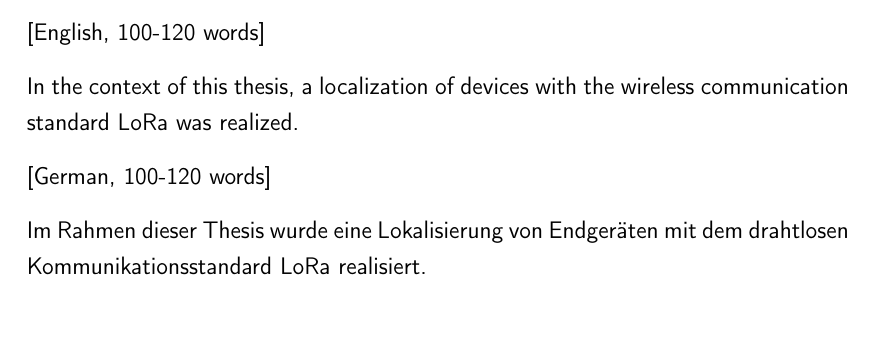
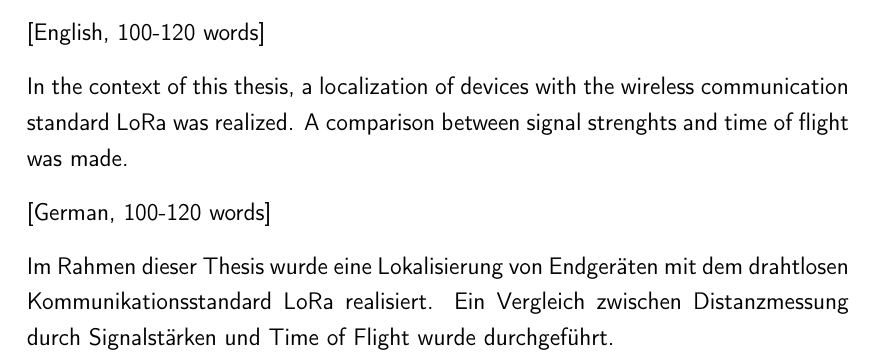
Before and after one commit to Bassadin/Master-Thesis-INM, a LaTeX thesis (thesis/main.tex, which reads thesis/framework/abstract.tex): part of page 3 of 33, cut so that both start at the same text, the shorter picture padded with empty space. Compiled offline with pdfLaTeX.

Commit message:
more abstract

```diff
--- a/thesis/framework/abstract.tex
+++ b/thesis/framework/abstract.tex
@@ -4,7 +4,9 @@
 [English, 100-120 words]
 
 In the context of this thesis, a localization of devices with the wireless communication standard LoRa was realized.
+A comparison between signal strenghts and time of flight was made.
 
 [German, 100-120 words]
 
 Im Rahmen dieser Thesis wurde eine Lokalisierung von Endgeräten mit dem drahtlosen Kommunikationsstandard LoRa realisiert.
+Ein Vergleich zwischen Distanzmessung durch Signalstärken und Time of Flight wurde durchgeführt.
```
